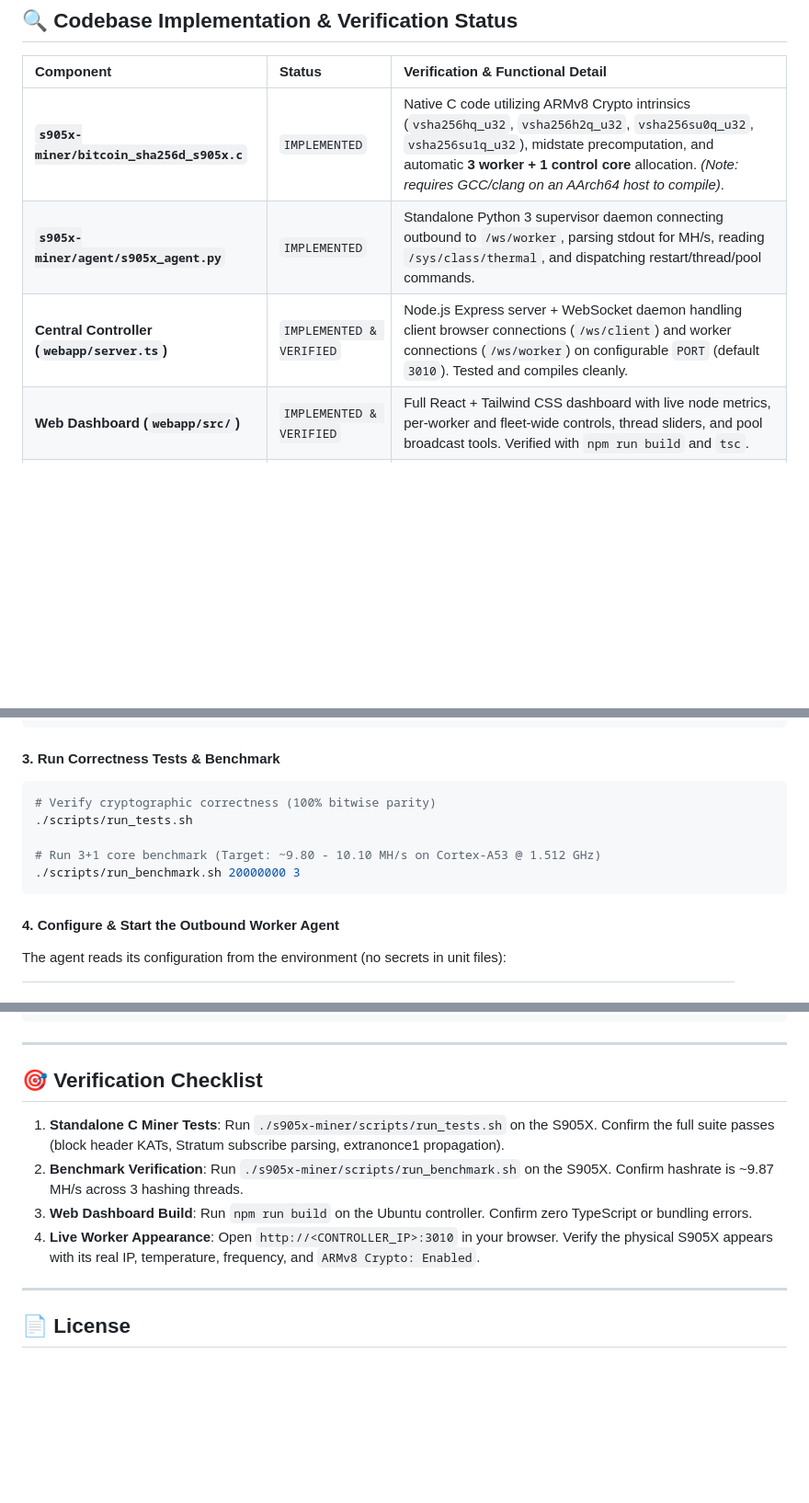
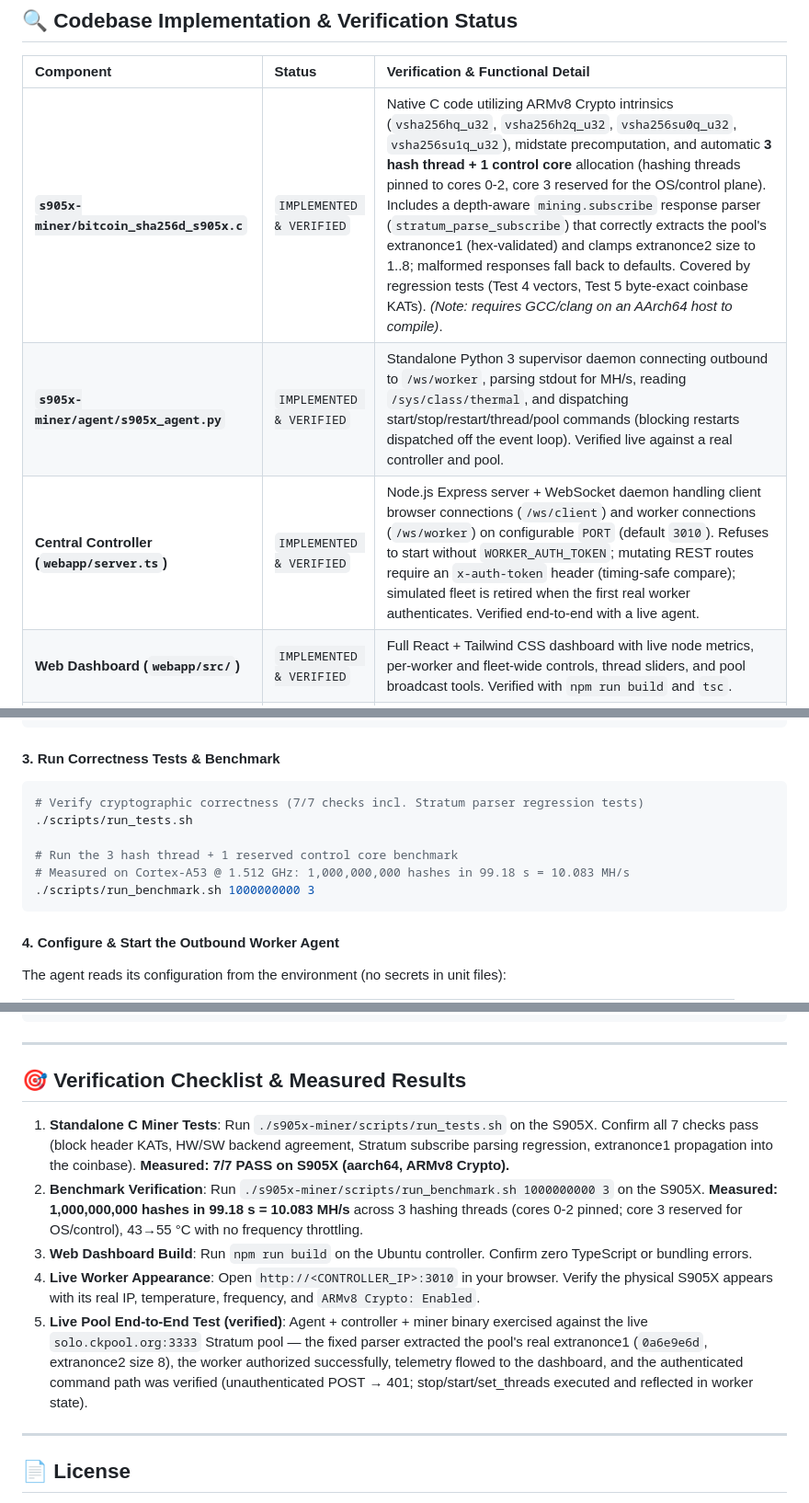
Before and after one commit to benleveque1-design/s905xMinerMess, a Markdown page: README.md, 3 parts joined by grey strips. Shown at 92% size. Rendered like a GitHub page; blank space fills up the shorter version.

````diff
--- a/README.md
+++ b/README.md
@@ -74,9 +74,9 @@ s905xMinerMess/
 
 | Component | Status | Verification & Functional Detail |
 | :--- | :--- | :--- |
-| **`s905x-miner/bitcoin_sha256d_s905x.c`** | `IMPLEMENTED` | Native C code utilizing ARMv8 Crypto intrinsics (`vsha256hq_u32`, `vsha256h2q_u32`, `vsha256su0q_u32`, `vsha256su1q_u32`), midstate precomputation, and automatic **3 worker + 1 control core** allocation. *(Note: requires GCC/clang on an AArch64 host to compile)*. |
-| **`s905x-miner/agent/s905x_agent.py`** | `IMPLEMENTED` | Standalone Python 3 supervisor daemon connecting outbound to `/ws/worker`, parsing stdout for MH/s, reading `/sys/class/thermal`, and dispatching restart/thread/pool commands. |
-| **Central Controller (`webapp/server.ts`)** | `IMPLEMENTED & VERIFIED` | Node.js Express server + WebSocket daemon handling client browser connections (`/ws/client`) and worker connections (`/ws/worker`) on configurable `PORT` (default `3010`). Tested and compiles cleanly. |
+| **`s905x-miner/bitcoin_sha256d_s905x.c`** | `IMPLEMENTED & VERIFIED` | Native C code utilizing ARMv8 Crypto intrinsics (`vsha256hq_u32`, `vsha256h2q_u32`, `vsha256su0q_u32`, `vsha256su1q_u32`), midstate precomputation, and automatic **3 hash thread + 1 control core** allocation (hashing threads pinned to cores 0-2, core 3 reserved for the OS/control plane). Includes a depth-aware `mining.subscribe` response parser (`stratum_parse_subscribe`) that correctly extracts the pool's extranonce1 (hex-validated) and clamps extranonce2 size to 1..8; malformed responses fall back to defaults. Covered by regression tests (Test 4 vectors, Test 5 byte-exact coinbase KATs). *(Note: requires GCC/clang on an AArch64 host to compile)*. |
+| **`s905x-miner/agent/s905x_agent.py`** | `IMPLEMENTED & VERIFIED` | Standalone Python 3 supervisor daemon connecting outbound to `/ws/worker`, parsing stdout for MH/s, reading `/sys/class/thermal`, and dispatching start/stop/restart/thread/pool commands (blocking restarts dispatched off the event loop). Verified live against a real controller and pool. |
+| **Central Controller (`webapp/server.ts`)** | `IMPLEMENTED & VERIFIED` | Node.js Express server + WebSocket daemon handling client browser connections (`/ws/client`) and worker connections (`/ws/worker`) on configurable `PORT` (default `3010`). Refuses to start without `WORKER_AUTH_TOKEN`; mutating REST routes require an `x-auth-token` header (timing-safe compare); simulated fleet is retired when the first real worker authenticates. Verified end-to-end with a live agent. |
 | **Web Dashboard (`webapp/src/`)** | `IMPLEMENTED & VERIFIED` | Full React + Tailwind CSS dashboard with live node metrics, per-worker and fleet-wide controls, thread sliders, and pool broadcast tools. Verified with `npm run build` and `tsc`. |
 | **Simulated Workers (`webapp/server.ts`)** | `SIMULATED` | In-memory simulated worker loop used in development/preview when zero physical S905X nodes are connected. Bypassed automatically when real hardware connects. |
 | **ESP32 Controller (`reference/esp32/`)** | `OPTIONAL REFERENCE` | Standalone Arduino C++ sketch provided as reference. Not required for the primary Ubuntu architecture. |
@@ -105,11 +105,12 @@ make
 
 #### 3. Run Correctness Tests & Benchmark
 ```bash
-# Verify cryptographic correctness (100% bitwise parity)
+# Verify cryptographic correctness (7/7 checks incl. Stratum parser regression tests)
 ./scripts/run_tests.sh
 
-# Run 3+1 core benchmark (Target: ~9.80 - 10.10 MH/s on Cortex-A53 @ 1.512 GHz)
-./scripts/run_benchmark.sh 20000000 3
+# Run the 3 hash thread + 1 reserved control core benchmark
+# Measured on Cortex-A53 @ 1.512 GHz: 1,000,000,000 hashes in 99.18 s = 10.083 MH/s
+./scripts/run_benchmark.sh 1000000000 3
 ```
 
 #### 4. Configure & Start the Outbound Worker Agent
@@ -264,12 +265,13 @@ Communication occurs over JSON WebSocket messages on `/ws/worker`:
 
 ---
 
-## 🎯 Verification Checklist
+## 🎯 Verification Checklist & Measured Results
 
-1. **Standalone C Miner Tests**: Run `./s905x-miner/scripts/run_tests.sh` on the S905X. Confirm the full suite passes (block header KATs, Stratum subscribe parsing, extranonce1 propagation).
-2. **Benchmark Verification**: Run `./s905x-miner/scripts/run_benchmark.sh` on the S905X. Confirm hashrate is ~9.87 MH/s across 3 hashing threads.
+1. **Standalone C Miner Tests**: Run `./s905x-miner/scripts/run_tests.sh` on the S905X. Confirm all 7 checks pass (block header KATs, HW/SW backend agreement, Stratum subscribe parsing regression, extranonce1 propagation into the coinbase). **Measured: 7/7 PASS on S905X (aarch64, ARMv8 Crypto).**
+2. **Benchmark Verification**: Run `./s905x-miner/scripts/run_benchmark.sh 1000000000 3` on the S905X. **Measured: 1,000,000,000 hashes in 99.18 s = 10.083 MH/s** across 3 hashing threads (cores 0-2 pinned; core 3 reserved for OS/control), 43→55 °C with no frequency throttling.
 3. **Web Dashboard Build**: Run `npm run build` on the Ubuntu controller. Confirm zero TypeScript or bundling errors.
 4. **Live Worker Appearance**: Open `http://<CONTROLLER_IP>:3010` in your browser. Verify the physical S905X appears with its real IP, temperature, frequency, and `ARMv8 Crypto: Enabled`.
+5. **Live Pool End-to-End Test (verified)**: Agent + controller + miner binary exercised against the live `solo.ckpool.org:3333` Stratum pool — the fixed parser extracted the pool's real extranonce1 (`0a6e9e6d`, extranonce2 size 8), the worker authorized successfully, telemetry flowed to the dashboard, and the authenticated command path was verified (unauthenticated POST → 401; stop/start/set_threads executed and reflected in worker state).
 
 ---
 
````
Also changed, not shown: other parts of README.md (+1 -1 lines), AGENTS.md (added, +58 -0 lines).
